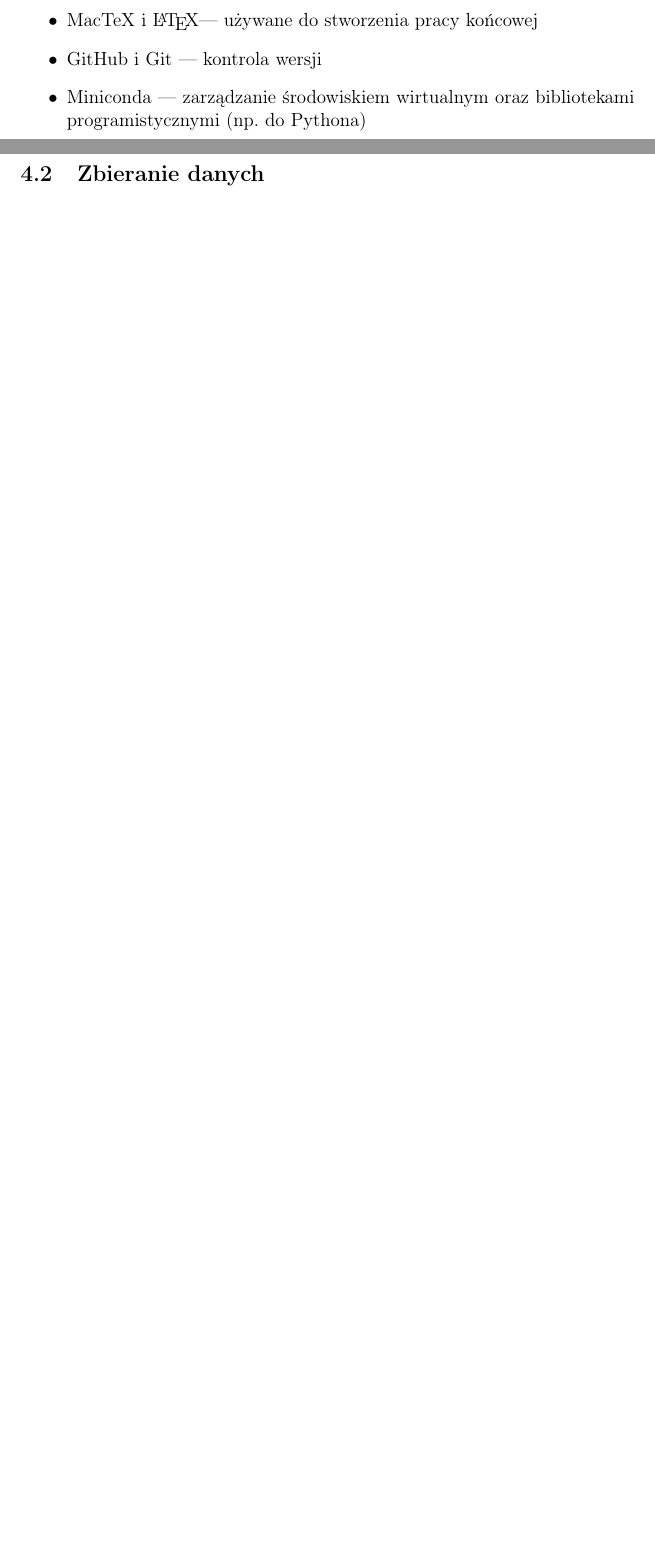
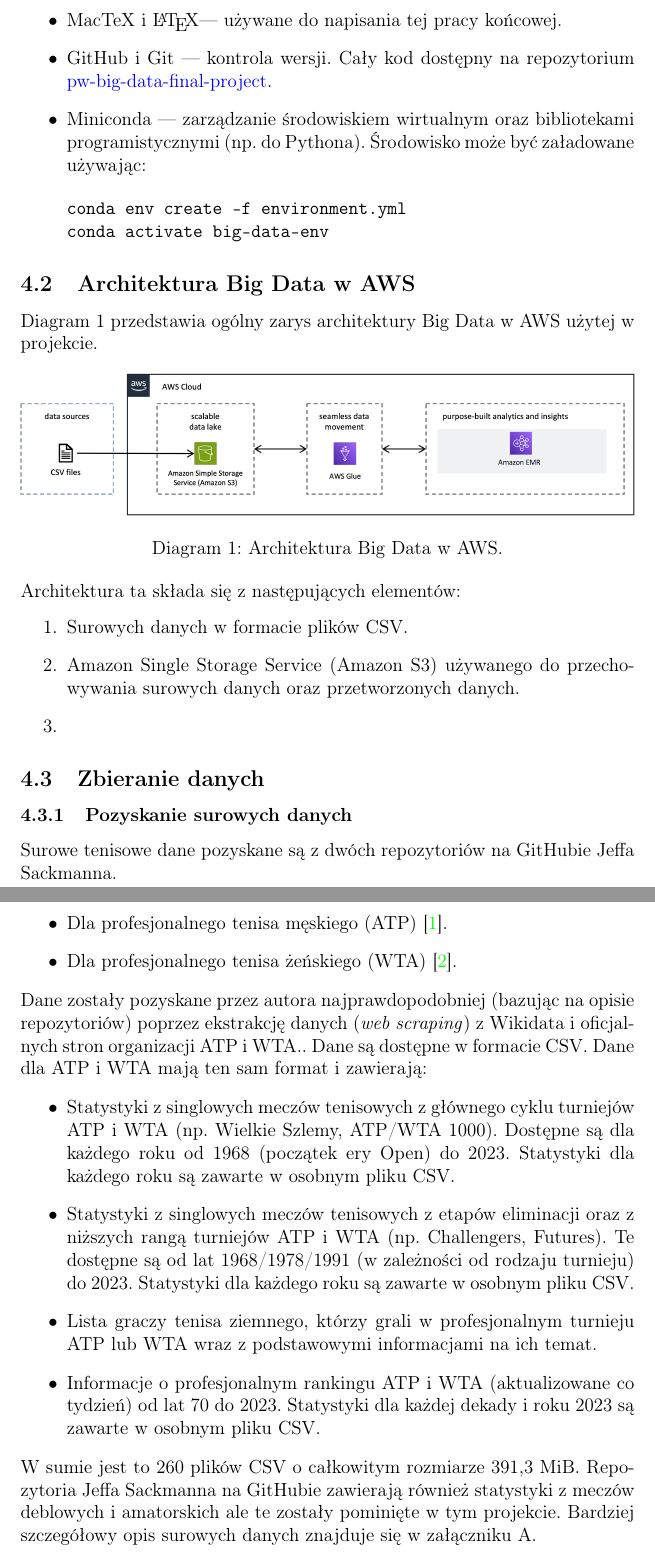
Before and after one commit to safurynp/pw-big-data-final-project, a LaTeX document (doc/main.tex): two parts of pages 4 and 5 of 5 before the commit and two parts of pages 5 and 6 of 7 after it, joined at a grey line, cut so that both start at the same text, the shorter picture padded with empty space. Compiled offline with pdfLaTeX.

Commit message:
Scripts to create S3 and upload CSV files to S3. Report updates - AWS architeccture

```diff
--- a/doc/main.tex
+++ b/doc/main.tex
@@ -1,11 +1,15 @@
 \documentclass[12pt, a4paper]{article}
+\setlength{\parindent}{0pt}
 \usepackage[utf8]{inputenc}
 \usepackage[polish]{babel}
+\addto\captionspolish{
+  \renewcommand{\figurename}{Diagram}
+}
 \usepackage[T1]{fontenc}
 \usepackage[colorlinks=true, linkcolor=black, urlcolor=blue]{hyperref}
 \usepackage{pdfpages}
 \usepackage[titletoc,title]{appendix}
-\usepackage{acronym}
+\usepackage[nohyperlinks]{acronym}
 
 
 \title{Master's Thesis on Big Data}
@@ -97,7 +110,29 @@ Projekt wykonywany jest z użyciem AWS Academy Learner Lab [61569] i AWS CLI ver
-    \item MacTeX i \LaTeX --- używane do stworzenia pracy końcowej
-    \item GitHub i Git --- kontrola wersji
-    \item Miniconda --- zarządzanie środowiskiem wirtualnym oraz bibliotekami programistycznymi (np. do Pythona)
+    \item Python (wersja 3.9) --- główny język programowania używany do przetwarzania i analizy danych.
+    \item Bash --- używany do automatyzacji zadań, głównie tych wykorzystujących AWS CLI.
+    \item MacTeX i \LaTeX --- używane do napisania tej pracy końcowej.
+    \item GitHub i Git --- kontrola wersji. Cały kod dostępny na repozytorium \href{https://github.com/safurynp/pw-big-data-final-project}{pw-big-data-final-project}.
+    \item Miniconda --- zarządzanie środowiskiem wirtualnym oraz bibliotekami programistycznymi (np. do Pythona). Środowisko może być załadowane używając:
+\begin{verbatim}
+conda env create -f environment.yml
+conda activate big-data-env
+\end{verbatim}
+
 \end{itemize}
+
+\subsection{Architektura Big Data w AWS} \label{sec:aws_architecture}
+Diagram \ref{fig:aws_architecture} przedstawia ogólny zarys architektury Big Data w AWS użytej w projekcie.
+\begin{figure}[h]
+    \includegraphics[width=\textwidth]{figures/aws_architecture.png}
+    \caption{Architektura Big Data w AWS.}
+    \label{fig:aws_architecture}
+\end{figure}
+
+Architektura ta składa się z następujących elementów:
+\begin{enumerate}
+    \item Surowych danych w formacie plików CSV.
+    \item Amazon Single Storage Service (Amazon S3) używanego do przechowywania surowych danych oraz przetworzonych danych.
+    \item
+\end{enumerate}
 
 % Moze:
 % 1. Jakis Pipeline zeby ladowal automatycznie dane z repo Jeffa do S3 bucketow
@@ -106,7 +141,33 @@ Projekt wykonywany jest z użyciem AWS Academy Learner Lab [61569] i AWS CLI ver
 % 3. Wizualizacje i analityka
 
 \subsection{Zbieranie danych}
-% Opisz skad wialem dane - ze strony i napisz ktore konkretnie pliki CSV uzywam (nie deblowe, nie amatorskie - przed Open Era, itd.). Daj linka do Appendixu w ktorym bedzie bardziej szczegolowy opis danych.
+\subsubsection{Pozyskanie surowych danych}
+Surowe tenisowe dane pozyskane są z dwóch repozytoriów na GitHubie Jeffa Sackmanna.
+\begin{itemize}
+    \item Dla profesjonalnego tenisa męskiego (ATP) \cite{tennis_atp}.
+    \item Dla profesjonalnego tenisa żeńskiego (WTA) \cite{tennis_wta}.
+\end{itemize}
+Dane zostały pozyskane przez autora najprawdopodobniej (bazując na opisie repozytoriów) poprzez ekstrakcję danych (\textit{web scraping}) z Wikidata i oficjalnych stron organizacji ATP i WTA..
+Dane są dostępne w formacie CSV. Dane dla ATP i WTA mają ten sam format i zawierają:
+\begin{itemize}
+    \item Statystyki z singlowych meczów tenisowych z głównego cyklu turniejów ATP i WTA (np. Wielkie Szlemy, ATP/WTA 1000). Dostępne są dla każdego roku od 1968 (początek ery Open) do 2023. Statystyki dla każdego roku są zawarte w osobnym pliku CSV.
+    \item Statystyki z singlowych meczów tenisowych z etapów eliminacji oraz z niższych rangą turniejów ATP i WTA (np. Challengers, Futures). Te dostępne są od lat 1968/1978/1991 (w zależności od rodzaju turnieju) do 2023. Statystyki dla każdego roku są zawarte w osobnym pliku CSV.
+    \item Lista graczy tenisa ziemnego, którzy grali w profesjonalnym turnieju ATP lub WTA wraz z podstawowymi informacjami na ich temat.
+    \item Informacje o profesjonalnym rankingu ATP i WTA (aktualizowane co tydzień) od lat 70 do 2023. Statystyki dla każdej dekady i roku 2023 są zawarte w osobnym pliku CSV.
+\end{itemize}
+W sumie jest to 260 plików CSV o całkowitym rozmiarze 391,3 MiB. Repozytoria Jeffa Sackmanna na GitHubie zawierają również statystyki z meczów deblowych i amatorskich ale te zostały pominięte w tym projekcie. Bardziej szczegółowy opis surowych danych znajduje się w załączniku \ref{sec:raw_data_description}.
+
+\subsubsection{Przesyłanie danych do chmury AWS}
+
+
+
+
+
+% CSV files -> S3 bucket -> EMR Notebook
+% Dodatkowo: CSV files -> AWS Lambda (commits) -> S3 bucket -> AWS Glue (co to robi?) -> AWS Athena (co to robi?) ->  EMR Notebook
+% Ultimately, using AWS Transfer Family for uploading CSV files onto S3 provides a more robust, managed, and versatile solution compared to direct uploads, especially if you need to support multiple protocols, manage access control tightly, and monitor transfer activities closely.
+
+
 
 \subsection{Przetwarzanie i czyszczenie danych}
 % Moje zastosowanie nie wymaga przetwarzania strumieniowego - przetwarzanie wsadowe jest  wystarczajace poniewaz przetwarzam dane  juz zebrane i historyczne  do moich celow biznesowych. Dane sa przetwarzane jako zbior niezaleznie od czasu ich wygenerowania. Nie potrzebuje szybkiej reakcji na dane w czasie rzeczywistym (do tego  by bylo przetwarzanie strumieniowe).
```
Also changed, not shown: README.md, doc/figures/aws_architecture.png (added), doc/main.tex (27 more changed lines), 7 other files.
